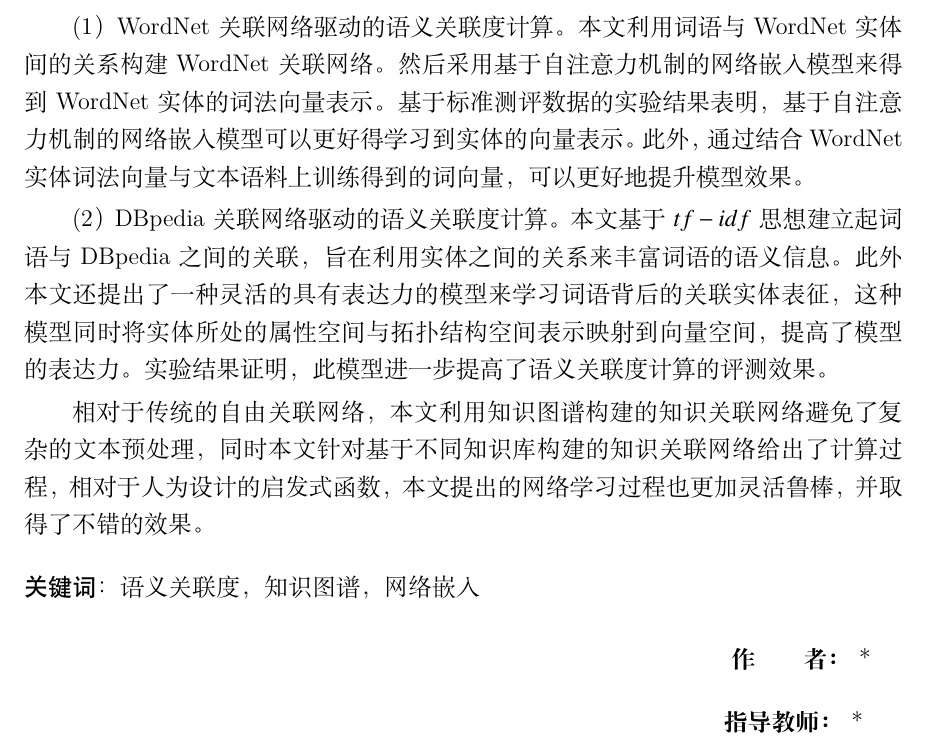
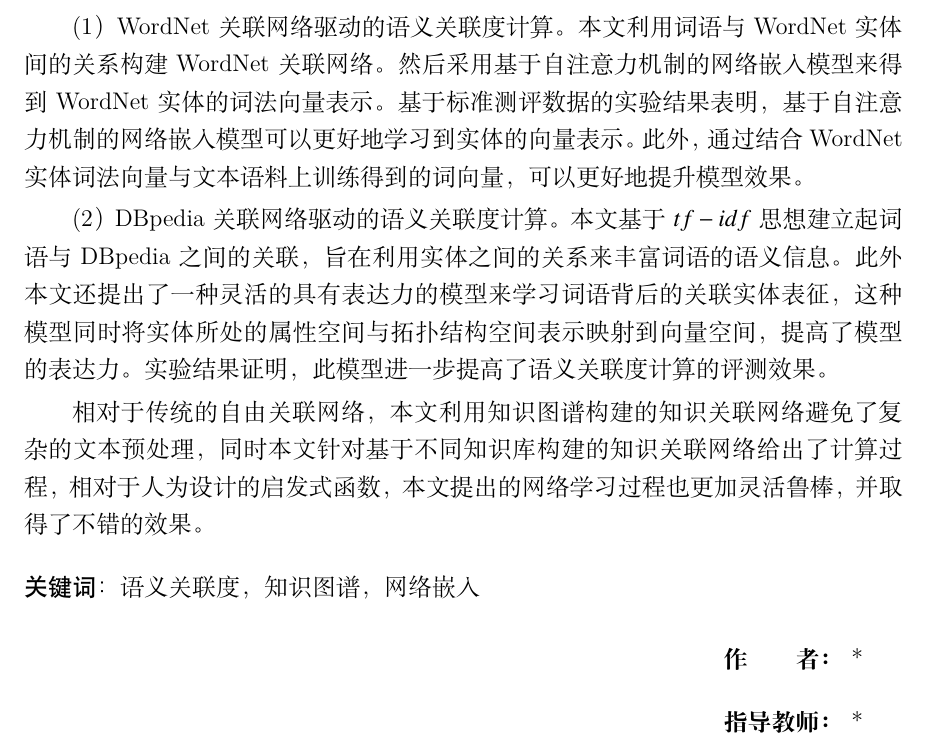
Before and after one commit to trajepl/sudathesis, a LaTeX thesis (main/main.tex, which reads chapter/abstract-ch.tex): part of page 7 of 74, cut so that both start at the same text. Compiled offline with XeLaTeX.

Commit message:
0408 abstract-fix

```diff
--- a/chapter/abstract-ch.tex
+++ b/chapter/abstract-ch.tex
@@ -6,7 +6,7 @@
 
     为了改善传统自由关联网络方法中遇到的问题，本文根据词语与不同知识图谱实体之间的关系来建立知识关联网络，由此避免了复杂的文本预处理，同时本文采用了网络嵌入的方式来学习更加灵活鲁棒的知识表示，由此提升语义关联度计算的表现，具体来讲，本文的研究内容包含两个部分。
 
-    (1）WordNet关联网络驱动的语义关联度计算。本文利用词语与WordNet实体间的关系构建WordNet关联网络。然后采用基于自注意力机制的网络嵌入模型来得到WordNet实体的词法向量表示。基于标准测评数据的实验结果表明，基于自注意力机制的网络嵌入模型可以更好得学习到实体的向量表示。此外，通过结合WordNet实体词法向量与文本语料上训练得到的词向量，可以更好地提升模型效果。
+    (1）WordNet关联网络驱动的语义关联度计算。本文利用词语与WordNet实体间的关系构建WordNet关联网络。然后采用基于自注意力机制的网络嵌入模型来得到WordNet实体的词法向量表示。基于标准测评数据的实验结果表明，基于自注意力机制的网络嵌入模型可以更好地学习到实体的向量表示。此外，通过结合WordNet实体词法向量与文本语料上训练得到的词向量，可以更好地提升模型效果。
 
     (2）DBpedia关联网络驱动的语义关联度计算。本文基于$tf-idf$思想建立起词语与DBpedia之间的关联，旨在利用实体之间的关系来丰富词语的语义信息。此外本文还提出了一种灵活的具有表达力的模型来学习词语背后的关联实体表征，这种模型同时将实体所处的属性空间与拓扑结构空间表示映射到向量空间，提高了模型的表达力。实验结果证明，此模型进一步提高了语义关联度计算的评测效果。
 
@@ -21,6 +21,6 @@
 %
 % \soochowtutor{赵~~~~雷\quad}
 
-\soochowauthor{*\quad}
+\soochowauthor{*~\quad}
 
 \soochowtutor{*\quad}
```
